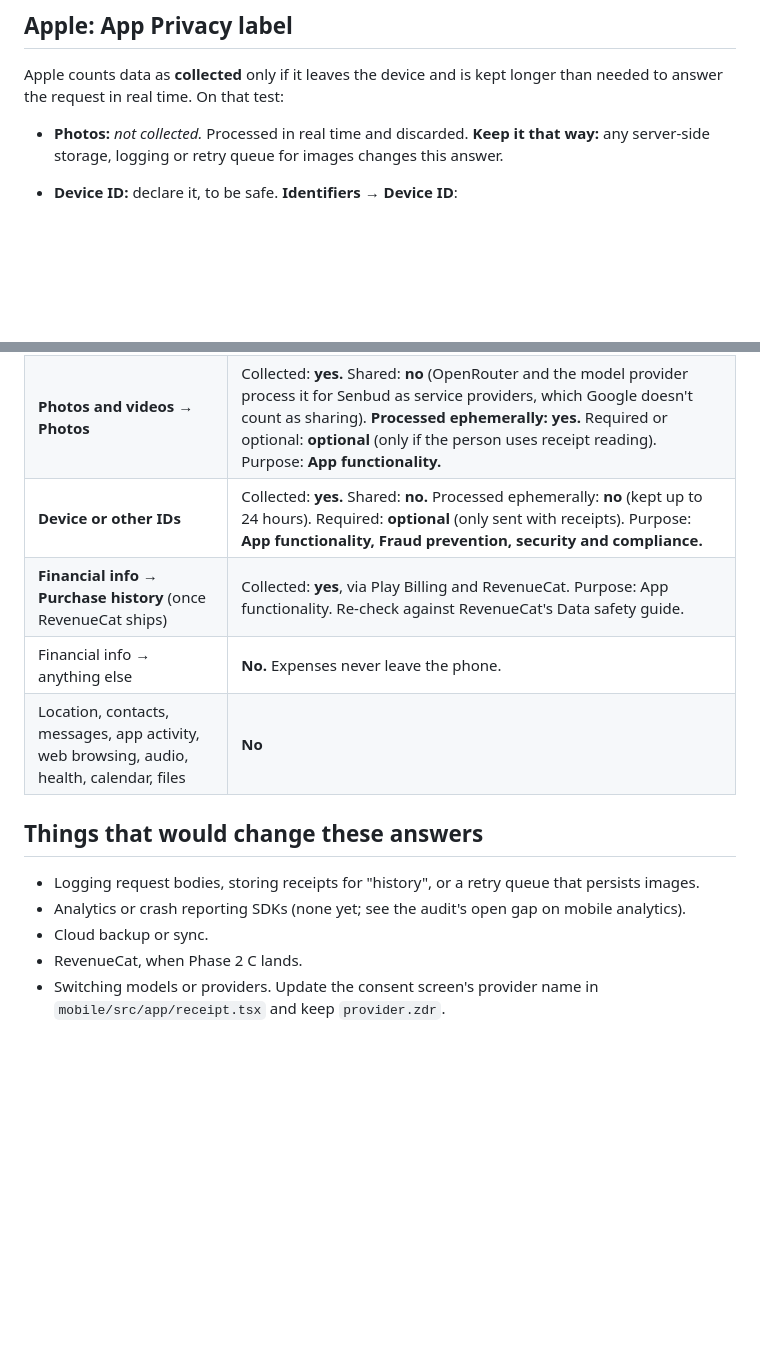
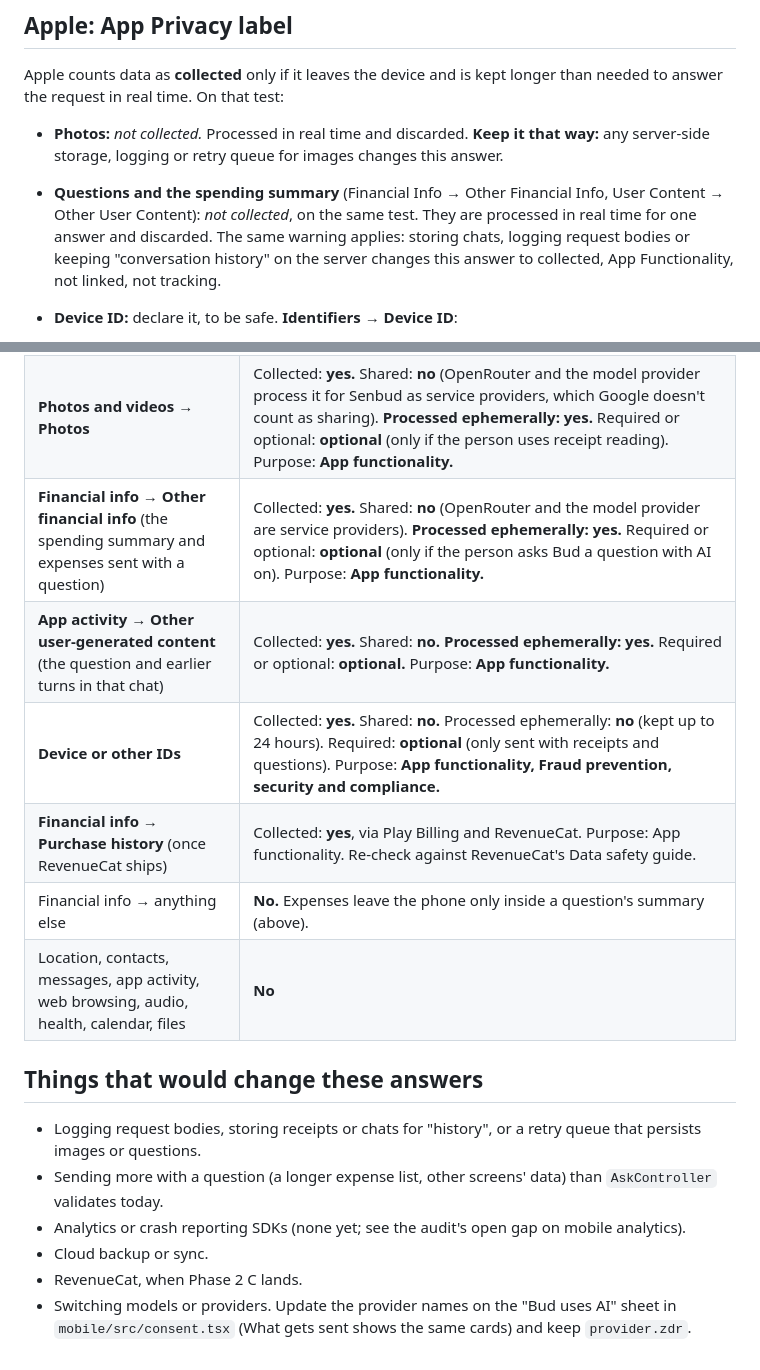
Before and after one commit to keirara04/Senbud, a Markdown page: docs/senbud-store-data-forms.md, 2 parts joined by grey strips. GitHub-like rendering; blank space fills up the shorter version.

```diff
--- a/docs/senbud-store-data-forms.md
+++ b/docs/senbud-store-data-forms.md
@@ -22,6 +23,7 @@ These are draft answers for the **App Store privacy label** (App Store Connect
 Apple counts data as **collected** only if it leaves the device and is kept longer than needed to answer the request in real time. On that test:
 
 - **Photos:** *not collected.* Processed in real time and discarded. **Keep it that way:** any server-side storage, logging or retry queue for images changes this answer.
+- **Questions and the spending summary** (Financial Info → Other Financial Info, User Content → Other User Content): *not collected*, on the same test. They are processed in real time for one answer and discarded. The same warning applies: storing chats, logging request bodies or keeping "conversation history" on the server changes this answer to collected, App Functionality, not linked, not tracking.
 - **Device ID:** declare it, to be safe. **Identifiers → Device ID**:
   - purpose: App Functionality (rate limiting and abuse prevention)
   - **not linked to the user's identity**
@@ -46,15 +48,18 @@ Google counts anything sent off the device, so the photo must be declared even t
 | Is all user data encrypted in transit? | **Yes.** HTTPS only; release builds must use an `https://` `EXPO_PUBLIC_API_URL`. |
 | Can users ask for their data to be deleted? | **Yes.** "Erase all data" in the app. Nothing is kept server-side apart from rate-limit counters that expire within 24 hours. |
 | **Photos and videos → Photos** | Collected: **yes.** Shared: **no** (OpenRouter and the model provider process it for Senbud as service providers, which Google doesn't count as sharing). **Processed ephemerally: yes.** Required or optional: **optional** (only if the person uses receipt reading). Purpose: **App functionality.** |
-| **Device or other IDs** | Collected: **yes.** Shared: **no.** Processed ephemerally: **no** (kept up to 24 hours). Required: **optional** (only sent with receipts). Purpose: **App functionality, Fraud prevention, security and compliance.** |
+| **Financial info → Other financial info** (the spending summary and expenses sent with a question) | Collected: **yes.** Shared: **no** (OpenRouter and the model provider are service providers). **Processed ephemerally: yes.** Required or optional: **optional** (only if the person asks Bud a question with AI on). Purpose: **App functionality.** |
+| **App activity → Other user-generated content** (the question and earlier turns in that chat) | Collected: **yes.** Shared: **no.** **Processed ephemerally: yes.** Required or optional: **optional.** Purpose: **App functionality.** |
+| **Device or other IDs** | Collected: **yes.** Shared: **no.** Processed ephemerally: **no** (kept up to 24 hours). Required: **optional** (only sent with receipts and questions). Purpose: **App functionality, Fraud prevention, security and compliance.** |
 | **Financial info → Purchase history** (once RevenueCat ships) | Collected: **yes**, via Play Billing and RevenueCat. Purpose: App functionality. Re-check against RevenueCat's Data safety guide. |
-| Financial info → anything else | **No.** Expenses never leave the phone. |
+| Financial info → anything else | **No.** Expenses leave the phone only inside a question's summary (above). |
 | Location, contacts, messages, app activity, web browsing, audio, health, calendar, files | **No** |
 
 ## Things that would change these answers
 
-- Logging request bodies, storing receipts for "history", or a retry queue that persists images.
+- Logging request bodies, storing receipts or chats for "history", or a retry queue that persists images or questions.
+- Sending more with a question (a longer expense list, other screens' data) than `AskController` validates today.
 - Analytics or crash reporting SDKs (none yet; see the audit's open gap on mobile analytics).
 - Cloud backup or sync.
 - RevenueCat, when Phase 2 C lands.
-- Switching models or providers. Update the consent screen's provider name in `mobile/src/app/receipt.tsx` and keep `provider.zdr`.
+- Switching models or providers. Update the provider names on the "Bud uses AI" sheet in `mobile/src/consent.tsx` (What gets sent shows the same cards) and keep `provider.zdr`.
```
Also changed, not shown: other parts of docs/senbud-store-data-forms.md (+6 -5 lines).
